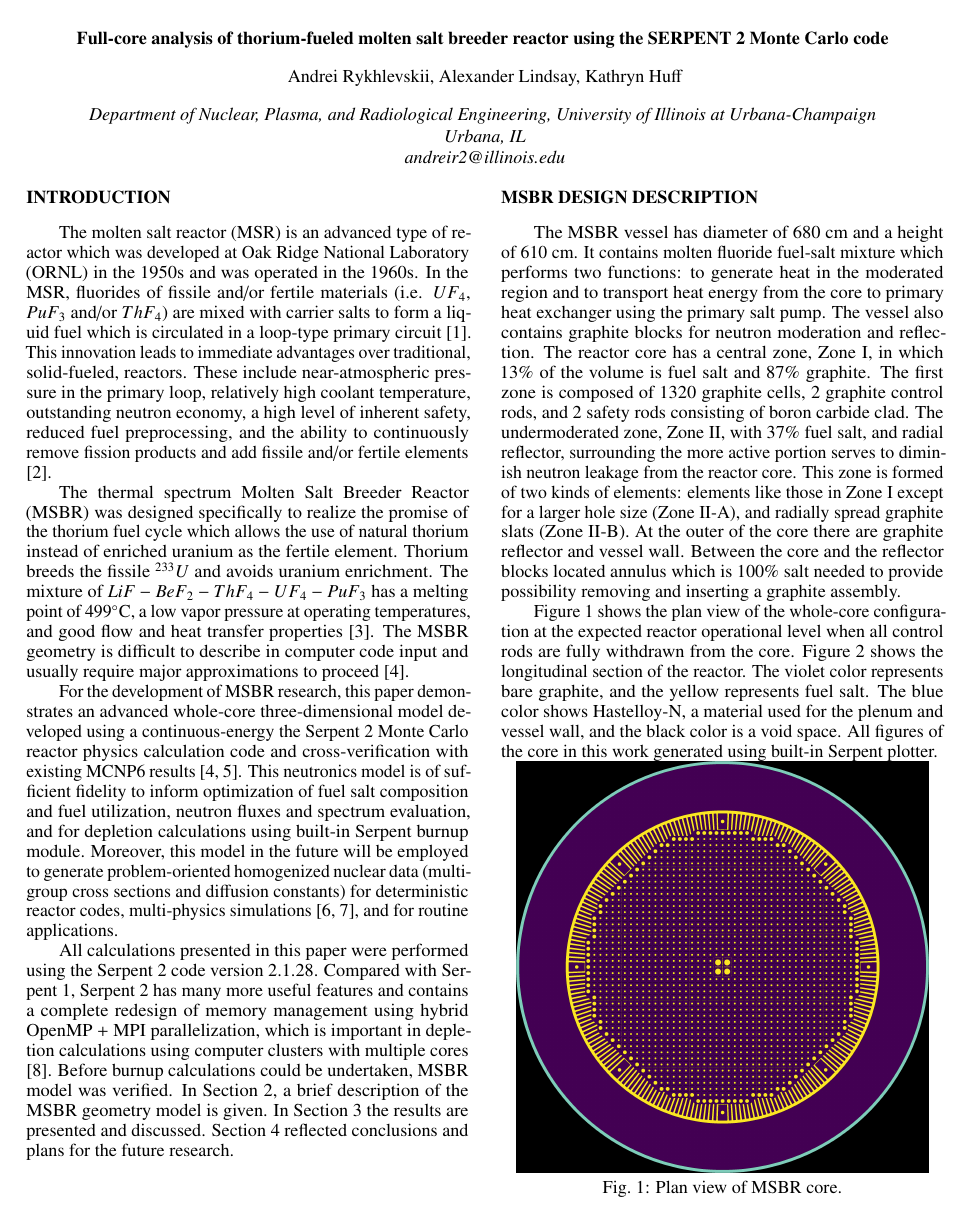
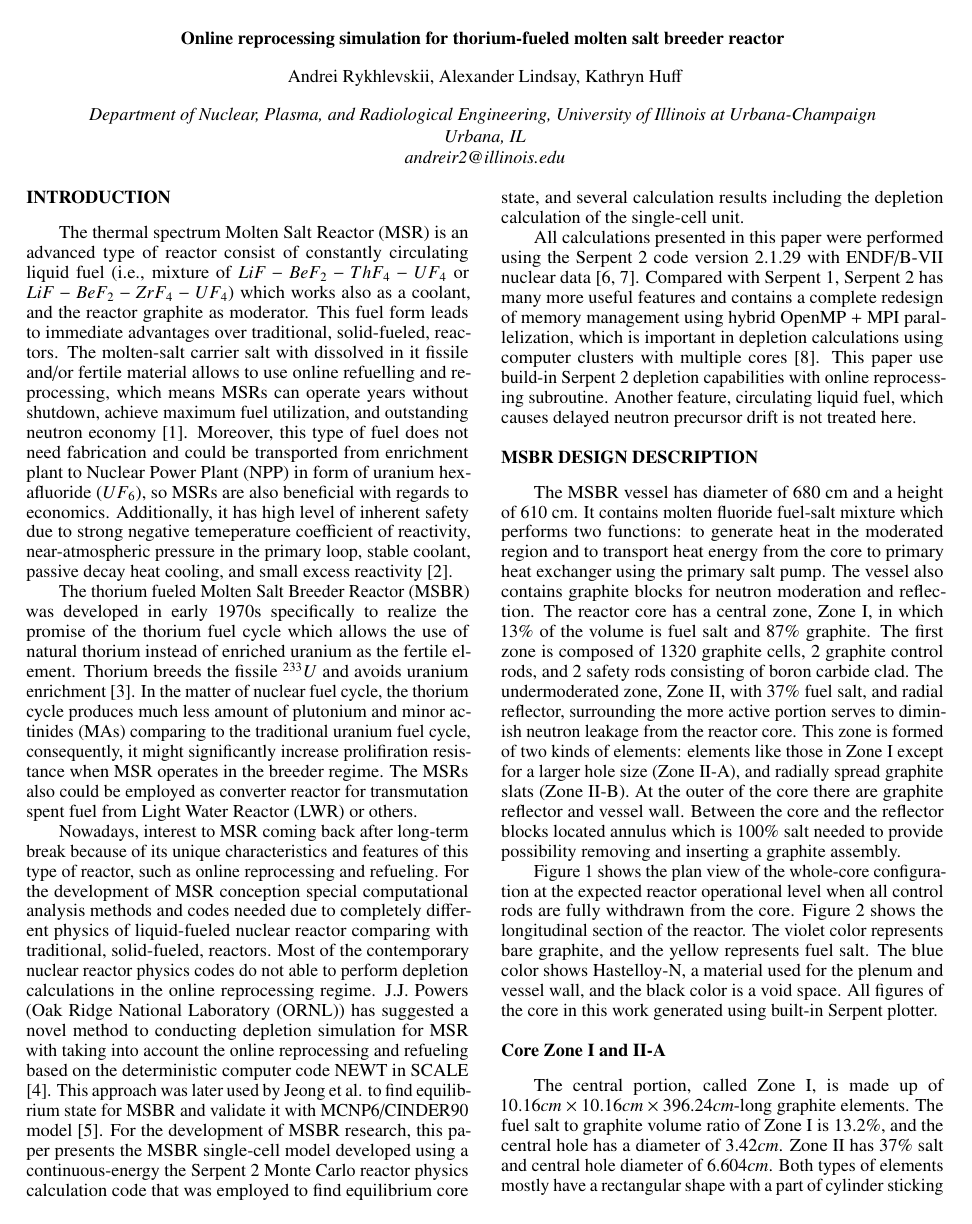
Before and after one commit to arfc/publications, a LaTeX document (msbr_reproc.tex, which reads acros.tex): page 1 of 4 before the commit and page 1 of 5 after it. Compiled offline with pdfLaTeX.

Commit message:
initial commit

```diff
--- /dev/null
+++ b/acros.tex
@@ -0,0 +1,158 @@
+%\newacronym{<++>}{<++>}{<++>}
+\newacronym[longplural={metric tons of heavy metal}]{MTHM}{MTHM}{metric ton of heavy metal}
+\newacronym{ABM}{ABM}{agent-based modeling}
+\newacronym{ACDIS}{ACDIS}{Program in Arms Control \& Domestic and International Security}
+\newacronym{AHTR}{AHTR}{Advanced High Temperature Reactor}
+\newacronym{ANDRA}{ANDRA}{Agence Nationale pour la gestion des D\'echets RAdioactifs, the French National Agency for Radioactive Waste Management}
+\newacronym{ANL}{ANL}{Argonne National Laboratory}
+\newacronym{ANS}{ANS}{American Nuclear Society}
+\newacronym{API}{API}{application programming interface}
+\newacronym{ARE}{ARE}{Aircraft Reactor Experiment}
+\newacronym{ARFC}{ARFC}{Advanced Reactors and Fuel Cycles}
+\newacronym{ASME}{ASME}{American Society of Mechanical Engineers}
+\newacronym{ATWS}{ATWS}{Anticipated Transient Without Scram}
+\newacronym{BDBE}{BDBE}{Beyond Design Basis Event}
+\newacronym{BIDS}{BIDS}{Berkeley Institute for Data Science}
+\newacronym{CAFCA}{CAFCA}{ Code for Advanced Fuel Cycles Assessment }
+\newacronym{CDTN}{CDTN}{Centro de Desenvolvimento da Tecnologia Nuclear}
+\newacronym{CEA}{CEA}{Commissariat \`a l'\'Energie Atomique et aux \'Energies Alternatives}
+\newacronym{CI}{CI}{continuous integration}
+\newacronym{CNEN}{CNEN}{Comiss\~{a}o Nacional de Energia Nuclear}
+\newacronym{CNERG}{CNERG}{Computational Nuclear Engineering Research Group}
+\newacronym{COSI}{COSI}{Commelini-Sicard}
+\newacronym{COTS}{COTS}{commercial, off-the-shelf}
+\newacronym{CSNF}{CSNF}{commercial spent nuclear fuel}
+\newacronym{CTAH}{CTAHs}{Coiled Tube Air Heaters}
+\newacronym{CUBIT}{CUBIT}{CUBIT Geometry and Mesh Generation Toolkit}
+\newacronym{CURIE}{CURIE}{Centralized Used Fuel Resource for Information Exchange}
+\newacronym{DAG}{DAG}{directed acyclic graph}
+\newacronym{DANESS}{DANESS}{Dynamic Analysis of Nuclear Energy System Strategies}
+\newacronym{DBE}{DBE}{Design Basis Event}
+\newacronym{DESAE}{DESAE}{Dynamic Analysis of Nuclear Energy Systems Strategies}
+\newacronym{DHS}{DHS}{Department of Homeland Security}
+\newacronym{DOE}{DOE}{Department of Energy}
+\newacronym{DRACS}{DRACS}{Direct Reactor Auxiliary Cooling System}
+\newacronym{DRE}{DRE}{dynamic resource exchange}
+\newacronym{DSNF}{DSNF}{DOE spent nuclear fuel}
+\newacronym{DYMOND}{DYMOND}{Dynamic Model of Nuclear Development }
+\newacronym{EBS}{EBS}{Engineered Barrier System}
+\newacronym{EDF}{EDF}{Électricité de France}
+\newacronym{EDZ}{EDZ}{Excavation Disturbed Zone}
+\newacronym{EIA}{EIA}{U.S. Energy Information Administration}
+\newacronym{EPA}{EPA}{Environmental Protection Agency}
+\newacronym{EPR}{EPR}{European Pressurized Reactors}
+\newacronym{EP}{EP}{Engineering Physics}
+\newacronym{EU}{EU}{European Union}
+\newacronym{FCO}{FCO}{Fuel Cycle Options}
+\newacronym{FCT}{FCT}{Fuel Cycle Technology}
+\newacronym{FEHM}{FEHM}{Finite Element Heat and Mass Transfer}
+\newacronym{FEPs}{FEPs}{Features, Events, and Processes}
+\newacronym{FHR}{FHR}{Fluoride-Salt-Cooled High-Temperature Reactor}
+\newacronym{FLiBe}{FLiBe}{Fluoride-Lithium-Beryllium}
+\newacronym{FP}{FP}{Fission Products}
+\newacronym{GDSE}{GDSE}{Generic Disposal System Environment}
+\newacronym{GDSM}{GDSM}{Generic Disposal System Model}
+\newacronym{GENIUSv1}{GENIUSv1}{Global Evaluation of Nuclear Infrastructure Utilization Scenarios, Version 1}
+\newacronym{GENIUSv2}{GENIUSv2}{Global Evaluation of Nuclear Infrastructure Utilization Scenarios, Version 2}
+\newacronym{GENIUS}{GENIUS}{Global Evaluation of Nuclear Infrastructure Utilization Scenarios}
+\newacronym{GPAM}{GPAM}{Generic Performance Assessment Model}
+\newacronym{GRSAC}{GRSAC}{Graphite Reactor Severe Accident Code}
+\newacronym{GUI}{GUI}{graphical user interface}
+\newacronym{HLW}{HLW}{high level waste}
+\newacronym{HPC}{HPC}{high-performance computing}
+\newacronym{HTC}{HTC}{high-throughput computing}
+\newacronym{HTGR}{HTGR}{High Temperature Gas-Cooled Reactor}
+\newacronym{IAEA}{IAEA}{International Atomic Energy Agency}
+\newacronym{IEMA}{IEMA}{Illinois Emergency Mangament Agency}
+\newacronym{IHLRWM}{IHLRWM}{International High Level Radioactive Waste Management}
+\newacronym{INL}{INL}{Idaho National Laboratory}
+\newacronym{IPRR1}{IRP-R1}{Instituto de Pesquisas Radioativas Reator 1}
+\newacronym{IRP}{IRP}{Integrated Research Project}
+\newacronym{ISFSI}{ISFSI}{Independent Spent Fuel Storage Installation}
+\newacronym{ISRG}{ISRG}{Independent Student Research Group}
+\newacronym{JFNK}{JFNK}{Jacobian-Free Newton Krylov}
+\newacronym{LANL}{LANL}{Los Alamos National Laboratory}
+\newacronym{LBNL}{LBNL}{Lawrence Berkeley National Laboratory}
+\newacronym{LCOE}{LCOE}{levelized cost of electricity}
+\newacronym{LDRD}{LDRD}{laboratory directed research and development}
+\newacronym{LFR}{LFR}{Lead-Cooled Fast Reactor}
+\newacronym{LLNL}{LLNL}{Lawrence Livermore National Laboratory}
+\newacronym{LMFBR}{LMFBR}{Liquid Metal Fast Breeder Reactor}
+\newacronym{LOFC}{LOFC}{Loss of Forced Cooling}
+\newacronym{LOHS}{LOHS}{Loss of Heat Sink}
+\newacronym{LOLA}{LOLA}{Loss of Large Area}
+\newacronym{LP}{LP}{linear program}
+\newacronym{LWR}{LWR}{Light Water Reactor}
+\newacronym{MAGNOX}{MAGNOX}{Magnesium Alloy Graphie Moderated Gas Cooled Uranium Oxide Reactor}
+\newacronym{MA}{MA}{minor actinide}
+\newacronym{MCNP}{MCNP}{Monte Carlo N-Particle code}
+\newacronym{MILP}{MILP}{mixed-integer linear program}
+\newacronym{MIT}{MIT}{the Massachusetts Institute of Technology}
+\newacronym{MOAB}{MOAB}{Mesh-Oriented datABase}
+\newacronym{MOOSE}{MOOSE}{Multiphysics Object-Oriented Simulation Environment}
+\newacronym{MOX}{MOX}{mixed oxide}
+\newacronym{MSBR}{MSBR}{Molten Salt Breeder Reactor}
+\newacronym{MSRE}{MSRE}{Molten Salt Reactor Experiment}
+\newacronym{MSR}{MSR}{Molten Salt Reactor}
+\newacronym{NAGRA}{NAGRA}{National Cooperative for the Disposal of Radioactive Waste}
+\newacronym{NEAMS}{NEAMS}{Nuclear Engineering Advanced Modeling and Simulation}
+\newacronym{NEUP}{NEUP}{Nuclear Energy University Programs}
+\newacronym{NFCSim}{NFCSim}{Nuclear Fuel Cycle Simulator}
+\newacronym{NGNP}{NGNP}{Next Generation Nuclear Plant}
+\newacronym{NMWPC}{NMWPC}{Nuclear MW Per Capita}
+\newacronym{NNSA}{NNSA}{National Nuclear Security Administration}
+\newacronym{NPP}{NPP}{Nuclear Power Plant}
+\newacronym{NPRE}{NPRE}{Department of Nuclear, Plasma, and Radiological Engineering}
+\newacronym{NQA1}{NQA-1}{Nuclear Quality Assurance - 1}
+\newacronym{NRC}{NRC}{Nuclear Regulatory Commission}
+\newacronym{NSF}{NSF}{National Science Foundation}
+\newacronym{NSSC}{NSSC}{Nuclear Science and Security Consortium}
+\newacronym{NUWASTE}{NUWASTE}{Nuclear Waste Assessment System for Technical Evaluation}
+\newacronym{NWF}{NWF}{Nuclear Waste Fund}
+\newacronym{NWTRB}{NWTRB}{Nuclear Waste Technical Review Board}
+\newacronym{OCRWM}{OCRWM}{Office of Civilian Radioactive Waste Management}
+\newacronym{ORION}{ORION}{ORION}
+\newacronym{ORNL}{ORNL}{Oak Ridge National Laboratory}
+\newacronym{PARCS}{PARCS}{Purdue Advanced Reactor Core Simulator}
+\newacronym{PBAHTR}{PB-AHTR}{Pebble Bed Advanced High Temperature Reactor}
+\newacronym{PBFHR}{PB-FHR}{Pebble-Bed Fluoride-Salt-Cooled High-Temperature Reactor}
+\newacronym{PEI}{PEI}{Peak Environmental Impact}
+\newacronym{PH}{PRONGHORN}{PRONGHORN}
+\newacronym{PRIS}{PRIS}{Power Reactor Information System}
+\newacronym{PRKE}{PRKE}{Point Reactor Kinetics Equations}
+\newacronym{PSPG}{PSPG}{Pressure-Stabilizing/Petrov-Galerkin}
+\newacronym{PWAR}{PWAR}{Pratt and Whitney Aircraft Reactor}
+\newacronym{PWR}{PWR}{Pressurized Water Reactor}
+\newacronym{PyNE}{PyNE}{Python toolkit for Nuclear Engineering}
+\newacronym{PyRK}{PyRK}{Python for Reactor Kinetics}
+\newacronym{QA}{QA}{quality assurance}
+\newacronym{RDD}{RD\&D}{Research Development and Demonstration}
+\newacronym{RD}{R\&D}{Research and Development}
+\newacronym{RELAP}{RELAP}{Reactor Excursion and Leak Analysis Program}
+\newacronym{RIA}{RIA}{Reactivity Insertion Accident}
+\newacronym{RIF}{RIF}{Region-Institution-Facility}
+\newacronym{SFR}{SFR}{Sodium-Cooled Fast Reactor}
+\newacronym{SINDAG}{SINDA{\textbackslash}G}{Systems Improved Numerical Differencing Analyzer $\backslash$ Gaski}
+\newacronym{SKB}{SKB}{Svensk K\"{a}rnbr\"{a}nslehantering AB}
+\newacronym{SNF}{SNF}{spent nuclear fuel}
+\newacronym{SNL}{SNL}{Sandia National Laboratory}
+\newacronym{STC}{STC}{specific temperature change}
+\newacronym{SUPG}{SUPG}{Streamline-Upwind/Petrov-Galerkin}
+\newacronym{SWF}{SWF}{Separations and Waste Forms}
+\newacronym{SWU}{SWU}{Separative Work Unit}
+\newacronym{TRIGA}{TRIGA}{Training Research Isotope General Atomic}
+\newacronym{TRISO}{TRISO}{Tristructural Isotropic}
+\newacronym{TSM}{TSM}{Total System Model}
+\newacronym{TSPA}{TSPA}{Total System Performance Assessment for the Yucca Mountain License Application}
+\newacronym{ThOX}{ThOX}{thorium oxide}
+\newacronym{UFD}{UFD}{Used Fuel Disposition}
+\newacronym{UML}{UML}{Unified Modeling Language}
+\newacronym{UOX}{UOX}{uranium oxide}
+\newacronym{UQ}{UQ}{uncertainty quantification}
+\newacronym{US}{US}{United States}
+\newacronym{UW}{UW}{University of Wisconsin}
+\newacronym{VISION}{VISION}{the Verifiable Fuel Cycle Simulation Model}
+\newacronym{VVER}{VVER}{Voda-Vodyanoi Energetichesky Reaktor (Russian Pressurized Water Reactor)}
+\newacronym{VV}{V\&V}{verification and validation}
+\newacronym{WIPP}{WIPP}{Waste Isolation Pilot Plant}
+\newacronym{YMR}{YMR}{Yucca Mountain Repository Site}
--- a/full-core_msbr_model.tex
+++ b/msbr_reproc.tex
@@ -1,6 +1,6 @@
 \documentclass{anstrans}
 %%%%%%%%%%%%%%%%%%%%%%%%%%%%%%%%%%%
-\title{Full-core analysis of thorium-fueled molten salt breeder reactor using the SERPENT 2 Monte Carlo code}
+\title{Online reprocessing simulation for thorium-fueled molten salt breeder reactor}
 
 \author{Andrei Rykhlevskii, Alexander Lindsay, Kathryn Huff}
 
@@ -17,6 +17,12 @@ Urbana, IL
 \usepackage{booktabs} % nice rules (thick lines) for tables
 \usepackage{microtype} % improves typography for PDF
 \usepackage[section]{placeins}
+
+\usepackage[acronym,toc]{glossaries}  % acronyms inclusion
+\include{acros}
+
+\makeglossaries
+
 \graphicspath{{figures/}}
 
 \newcommand{\SN}{S$_N$}
@@ -28,13 +34,15 @@ Urbana, IL
 \begin{document}
 %%%%%%%%%%%%%%%%%%%%%%%%%%%%%%%%%%%%%%%%%%%%%%%%%%%%%%%%%%%%%%%%%%%%%%%%%%%%%%%%
 \section{Introduction}
-The molten salt reactor (MSR) is an advanced type of reactor which was developed at Oak Ridge National Laboratory (ORNL) in the 1950s and was operated in the 1960s. In the MSR, fluorides of fissile and/or fertile materials (i.e. $UF_4$, $PuF_3$ and/or $ThF_4$) are mixed with carrier salts to form a liquid fuel which is circulated in a loop-type primary circuit \cite{haubenreich_experience_1970}. This innovation leads to immediate advantages over traditional, solid-fueled, reactors. These include near-atmospheric pressure in the primary loop, relatively high coolant temperature, outstanding neutron economy, a high level of inherent safety, reduced fuel preprocessing, and the ability to continuously remove fission products and add fissile and/or fertile elements \cite{leblanc_molten_2010}.
+The thermal spectrum \gls{MSR} is an advanced type of reactor consist of constantly circulating liquid fuel (i.e., mixture of $LiF-BeF_2-ThF_4-UF_4$ or $LiF-BeF_2-ZrF_4-UF_4$) which works also as a coolant, and the reactor graphite as moderator. This fuel form leads to immediate advantages over traditional, solid-fueled, reactors. The molten-salt carrier salt with dissolved in it fissile and/or fertile material allows to use online refuelling and reprocessing, which means \gls{MSR}s can operate years without shutdown, achieve maximum fuel utilization, and outstanding neutron economy \cite{leblanc_molten_2010}. Moreover, this type of fuel does not need fabrication and could be transported from enrichment plant to \gls{NPP} in form of uranium hexafluoride ($UF_6$), so \gls{MSR}s are also beneficial with regards to economics. Additionally, it has high level of inherent safety due to strong negative temeperature coefficient of reactivity, near-atmospheric pressure in the primary loop, stable coolant, passive decay heat cooling, and small excess reactivity \cite{elsheikh_safety_2013}.
 
-The thermal spectrum Molten Salt Breeder Reactor (MSBR) was designed specifically to realize the promise of the thorium fuel cycle which allows the use of natural thorium instead of enriched uranium as the fertile element. Thorium breeds the fissile $^{233}U$ and avoids uranium enrichment. The mixture of $LiF-BeF_2-ThF_4-UF_4-PuF_3$ has a melting point of $499^\circ$C, a low vapor pressure at operating temperatures, and good flow and heat transfer properties \cite{robertson_conceptual_1971}. The MSBR geometry is difficult to describe in computer code input and usually require major approximations to proceed \cite{park_whole_2015}.
+The thorium fueled Molten Salt Breeder Reactor (MSBR) was developed in early 1970s specifically to realize the promise of the thorium fuel cycle which allows the use of natural thorium instead of enriched uranium as the fertile element. Thorium breeds the fissile $^{233}U$ and avoids uranium enrichment \cite{robertson_conceptual_1971}. In the matter of nuclear fuel cycle, the thorium cycle produces much less amount of plutonium and minor actinides (MAs) comparing to the traditional uranium fuel cycle, consequently, it might significantly increase prolifiration resistance when \gls{MSR} operates in the breeder regime. The \gls{MSR}s also could be employed as converter reactor for transmutation spent fuel from \gls{LWR} or others.
 
-For the development of MSBR research, this paper demonstrates an advanced whole-core three-dimensional model developed using a continuous-energy the Serpent 2 Monte Carlo reactor physics calculation code and cross-verification with existing MCNP6 results \cite{park_whole_2015,leppanen_serpent_2012}. This neutronics model is of sufficient fidelity to inform optimization of fuel salt composition and fuel utilization, neutron fluxes and spectrum evaluation, and for depletion calculations using built-in Serpent burnup module. Moreover, this model in the future will be employed to generate problem-oriented homogenized nuclear data (multi-group cross sections and diffusion constants) for deterministic reactor codes, multi-physics simulations \cite{fridman_use_2011,valtavirta_coupled_2017}, and for routine applications.
+Nowadays, interest to \gls{MSR} coming back after long-term break because of its unique characteristics and features of this type of reactor, such as online reprocessing and refueling. For the development of \gls{MSR} conception special computational analysis methods and codes needed due to completely different physics of liquid-fueled nuclear reactor comparing with traditional, solid-fueled, reactors. Most of the contemporary nuclear reactor physics codes do not able to perform depletion calculations in the online reprocessing regime. J.J. Powers (\gls{ORNL}) has suggested a novel method to conducting depletion simulation for \gls{MSR} with taking into account the online reprocessing and refueling based on the deterministic computer code NEWT in SCALE \cite{powers_new_2013}. This approach was later used by Jeong et al. to find equilibrium state for MSBR and validate it with MCNP6/CINDER90 model \cite{jeong_equilibrium_2016}. For the development of MSBR research, this paper presents the MSBR single-cell model developed using a continuous-energy the Serpent 2 Monte Carlo reactor physics calculation code that was employed to find equilibrium core state, and several calculation results including the depletion calculation of the single-cell unit.
 
-All calculations presented in this paper were performed using the Serpent 2 code version 2.1.28. Compared with Serpent 1, Serpent 2 has many more useful features and contains a complete redesign of memory management using hybrid OpenMP + MPI parallelization, which is important in depletion calculations using computer clusters with multiple cores \cite{leppanen_serpent_2015}. Before burnup calculations could be undertaken, MSBR model was verified. In Section 2, a brief description of the MSBR geometry model is given. In Section 3 the results are presented and discussed. Section 4 reflected conclusions and plans for the future research.
+All calculations presented in this paper were performed using the Serpent 2 code version 2.1.29 with ENDF/B-VII
+nuclear data \cite{leppanen_serpent_2012,chadwick_endf/b-vii.0:_2006}. Compared with Serpent 1, Serpent 2 has many more useful features and contains a complete redesign of memory management using hybrid OpenMP + MPI parallelization, which is important in depletion calculations using computer clusters with multiple cores \cite{leppanen_serpent_2015}. This paper use build-in Serpent 2 depletion capabilities with online reprocessing subroutine. Another feature, circulating
+liquid fuel, which causes delayed neutron precursor drift is not treated here.
 
 %%%%%%%%%%%%%%%%%%%%%%%%%%%%%%%%%%%%%%%%%%%%%%%%%%%%%%%%%%%%%%%%%%%%%%%%%%%%%%%%
 \section{MSBR design description}
```
Also changed, not shown: bibliography.bib (+46 -0 lines), Makefile (added), README.md (deleted), 1 other file.
